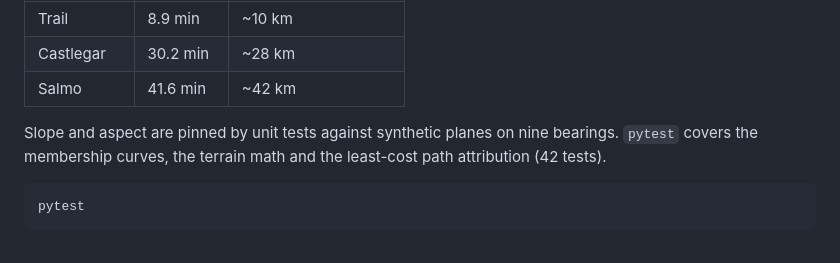
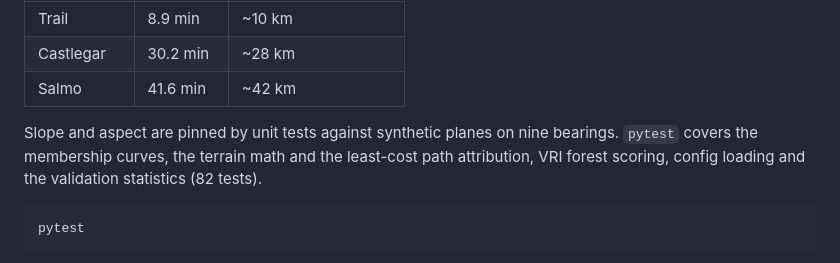
Before and after one commit to jellynova/faeriemoot, a Markdown page: README.md, the part around one of its changes. GitHub-like rendering.

````diff
--- a/README.md
+++ b/README.md
@@ -312,7 +358,8 @@ Drive times against known road distances from Rossland:
 
 Slope and aspect are pinned by unit tests against synthetic planes on nine
 bearings. `pytest` covers the membership curves, the terrain math and the
-least-cost path attribution (42 tests).
+least-cost path attribution, VRI forest scoring, config
+loading and the validation statistics (82 tests).
 
 ```bash
 pytest
````
Also changed, not shown: other parts of README.md (+85 -39 lines).
